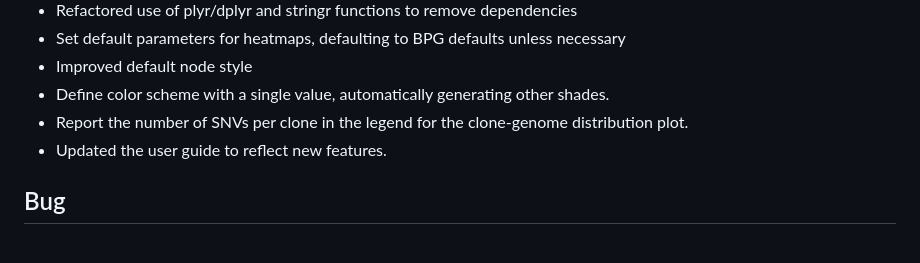
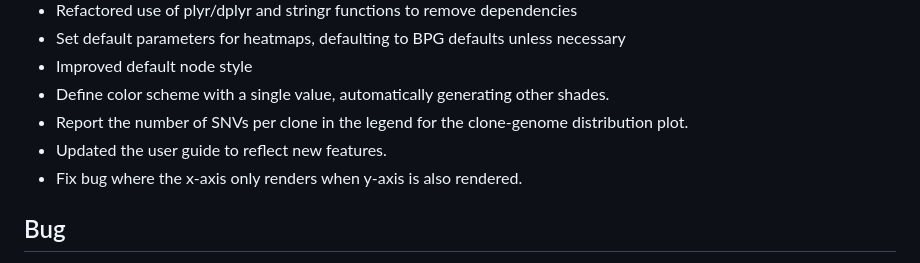
Before and after one commit to uclahs-cds/package-CancerEvolutionVisualization, a Markdown page: NEWS.md, the part around the change. Rendered like a GitHub page.

Commit message:
Update changelog

```diff
--- a/NEWS.md
+++ b/NEWS.md
@@ -26,6 +26,7 @@
 * Define color scheme with a single value, automatically generating other shades.
 * Report the number of SNVs per clone in the legend for the clone-genome distribution plot.
 * Updated the user guide to reflect new features.
+* Fix bug where the x-axis only renders when y-axis is also rendered.
 
 ## Bug
 * Resolved issue where the spread parameter was not applied in dendrogram mode.
```
